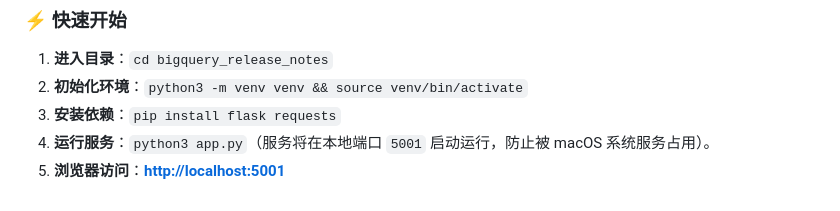
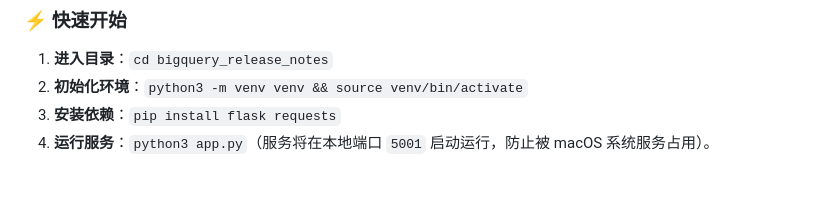
Before and after one commit to RuoanLi/BQ-Intel, a Markdown page: README.md, the part around the change. Drawn GitHub-style.

```diff
--- a/README.md
+++ b/README.md
@@ -83,4 +83,3 @@ bigquery_release_notes/
 2. **初始化环境**：`python3 -m venv venv && source venv/bin/activate`
 3. **安装依赖**：`pip install flask requests`
 4. **运行服务**：`python3 app.py`（服务将在本地端口 `5001` 启动运行，防止被 macOS 系统服务占用）。
-5. **浏览器访问**：**[http://localhost:5001](http://localhost:5001)**
```
